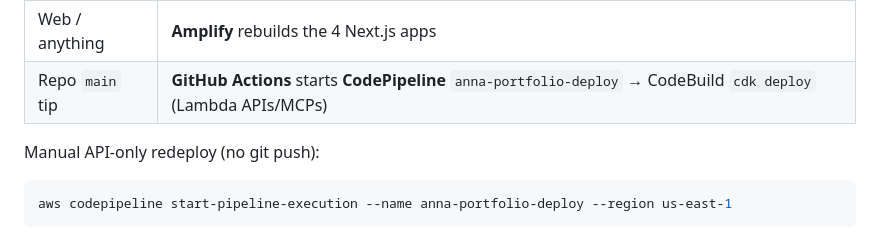
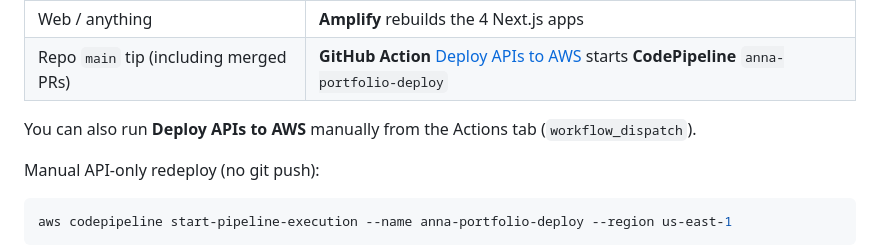
Before and after one commit to annamosaki/genai-learning-portfolio, a Markdown page: infra/DEPLOY.md, the part around the change. GitHub-like rendering.

Commit message:
Document PR merge deploy flow and Actions workflow name

```diff
--- a/infra/DEPLOY.md
+++ b/infra/DEPLOY.md
@@ -35,7 +35,9 @@ That single push:
 | What changed | What runs |
 |--------------|-----------|
 | Web / anything | **Amplify** rebuilds the 4 Next.js apps |
-| Repo `main` tip | **GitHub Actions** starts **CodePipeline** `anna-portfolio-deploy` → CodeBuild `cdk deploy` (Lambda APIs/MCPs) |
+| Repo `main` tip (including merged PRs) | **GitHub Action** [Deploy APIs to AWS](https://github.com/annamosaki/genai-learning-portfolio/actions/workflows/deploy-apis-aws.yml) starts **CodePipeline** `anna-portfolio-deploy` |
+
+You can also run **Deploy APIs to AWS** manually from the Actions tab (`workflow_dispatch`).
 
 Manual API-only redeploy (no git push):
 
```
